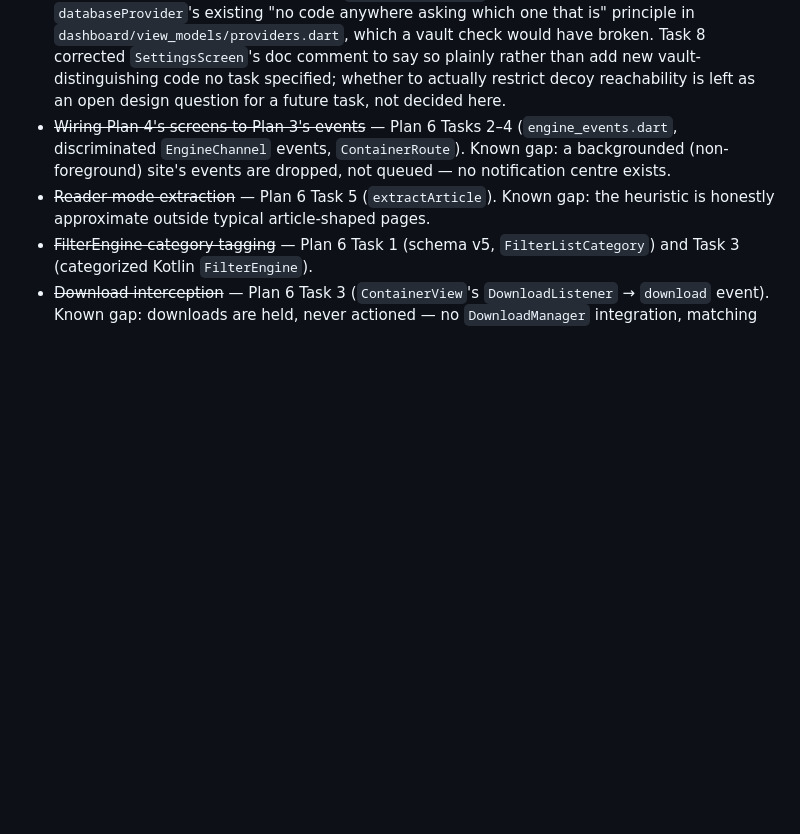
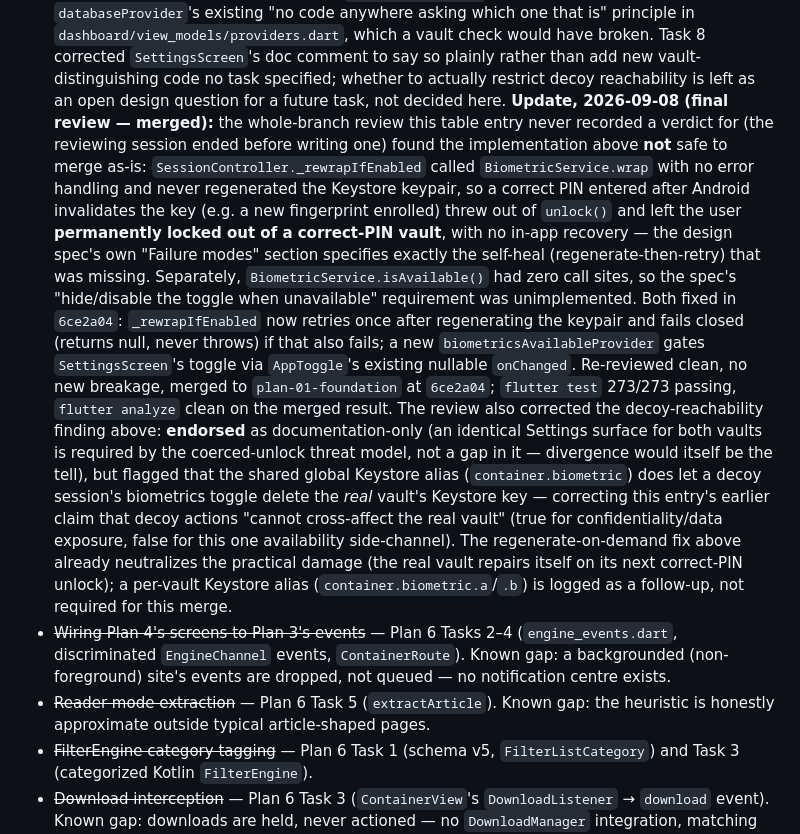
Before and after one commit to narkytypey/flutter-app, a Markdown page: CLAUDE.md, the part around the change. Drawn GitHub-style; blank space fills up the shorter version.

Commit message:
docs: record the biometric-unlock final review's fix wave and corrections
The whole-branch review's verdict was never captured in CLAUDE.md before
merge — record what it found (a critical vault-lockout bug, a dead
isAvailable() gap, both fixed in 6ce2a04) and its correction to the
decoy-reachability and cross-vault-Keystore-alias claims.

Co-Authored-By: Claude Sonnet 5 <noreply@anthropic.com>

```diff
--- a/CLAUDE.md
+++ b/CLAUDE.md
@@ -341,6 +341,37 @@ task that covers it.
   so plainly rather than add new vault-distinguishing code no task
   specified; whether to actually restrict decoy reachability is left as an
   open design question for a future task, not decided here.
+  **Update, 2026-09-08 (final review — merged):** the whole-branch review
+  this table entry never recorded a verdict for (the reviewing session
+  ended before writing one) found the implementation above **not** safe to
+  merge as-is: `SessionController._rewrapIfEnabled` called
+  `BiometricService.wrap` with no error handling and never regenerated the
+  Keystore keypair, so a correct PIN entered after Android invalidates the
+  key (e.g. a new fingerprint enrolled) threw out of `unlock()` and left
+  the user **permanently locked out of a correct-PIN vault**, with no
+  in-app recovery — the design spec's own "Failure modes" section specifies
+  exactly the self-heal (regenerate-then-retry) that was missing. Separately,
+  `BiometricService.isAvailable()` had zero call sites, so the spec's
+  "hide/disable the toggle when unavailable" requirement was unimplemented.
+  Both fixed in `6ce2a04`: `_rewrapIfEnabled` now retries once after
+  regenerating the keypair and fails closed (returns null, never throws)
+  if that also fails; a new `biometricsAvailableProvider` gates
+  `SettingsScreen`'s toggle via `AppToggle`'s existing nullable `onChanged`.
+  Re-reviewed clean, no new breakage, merged to `plan-01-foundation` at
+  `6ce2a04`; `flutter test` 273/273 passing, `flutter analyze` clean on the
+  merged result. The review also corrected the decoy-reachability finding
+  above: **endorsed** as documentation-only (an identical Settings surface
+  for both vaults is required by the coerced-unlock threat model, not a gap
+  in it — divergence would itself be the tell), but flagged that the shared
+  global Keystore alias (`container.biometric`) does let a decoy session's
+  biometrics toggle delete the *real* vault's Keystore key — correcting this
+  entry's earlier claim that decoy actions "cannot cross-affect the real
+  vault" (true for confidentiality/data exposure, false for this one
+  availability side-channel). The regenerate-on-demand fix above already
+  neutralizes the practical damage (the real vault repairs itself on its
+  next correct-PIN unlock); a per-vault Keystore alias
+  (`container.biometric.a`/`.b`) is logged as a follow-up, not required for
+  this merge.
 - ~~Wiring Plan 4's screens to Plan 3's events~~ — Plan 6 Tasks 2–4
   (`engine_events.dart`, discriminated `EngineChannel` events, `ContainerRoute`).
   Known gap: a backgrounded (non-foreground) site's events are dropped, not
```
